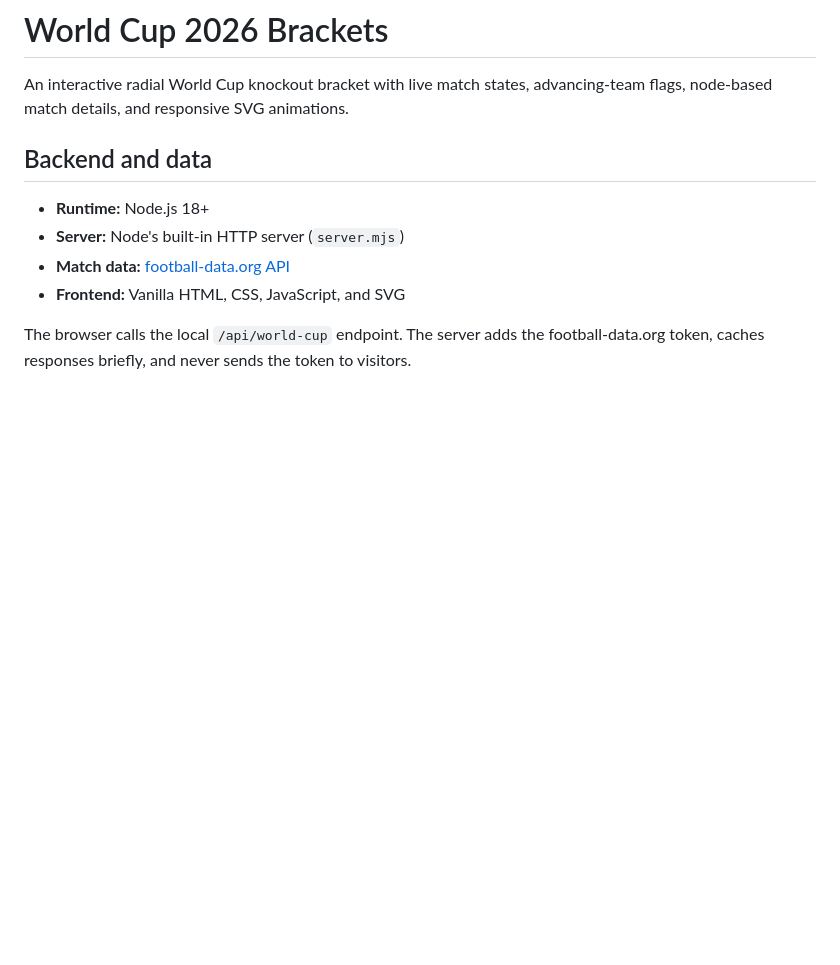
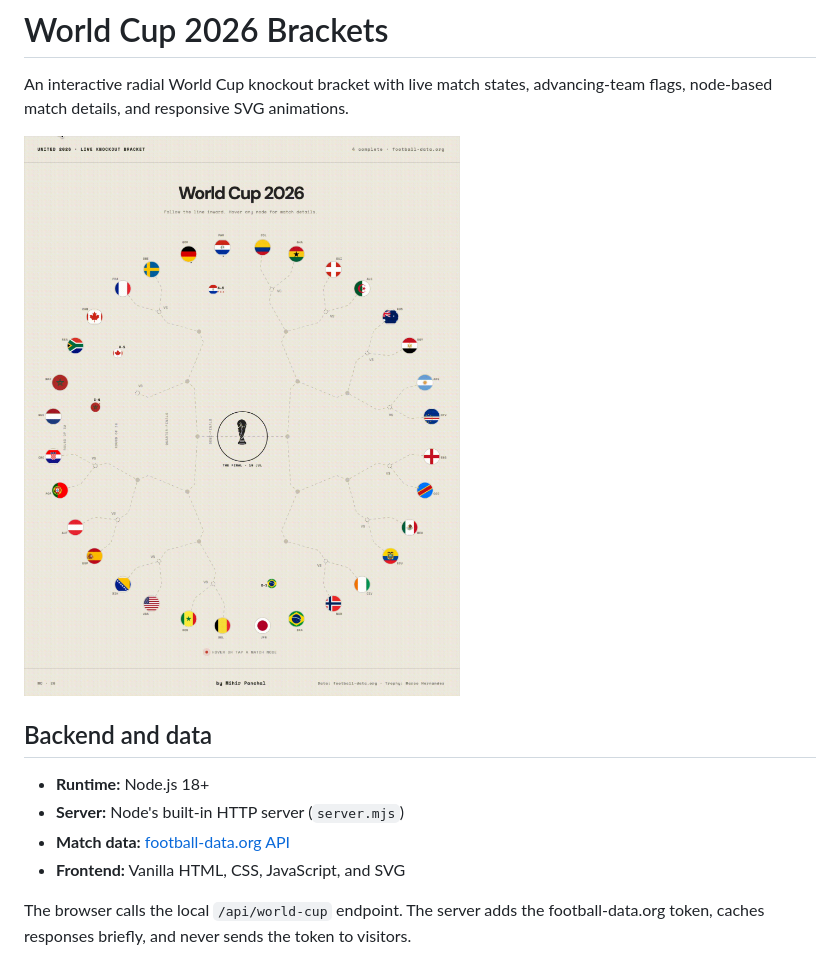
Before and after one commit to mehere14/world-cup-2026, a Markdown page: README.md, the part around the change. Drawn GitHub-style; pictures changed too: football-2026.gif (added); blank space fills up the shorter version.

Commit message:
Add visual demo GIF to README
Include football-2026.gif to give visitors an immediate visual understanding of the interactive bracket interface before reading technical details.

Co-Authored-By: Claude Haiku 4.5 <noreply@anthropic.com>

```diff
--- a/README.md
+++ b/README.md
@@ -1,6 +1,8 @@
 # World Cup 2026 Brackets
 
 An interactive radial World Cup knockout bracket with live match states, advancing-team flags, node-based match details, and responsive SVG animations.
+
+![World Cup 2026 Interactive Bracket Demo](football-2026.gif)
 
 ## Backend and data
 
```
